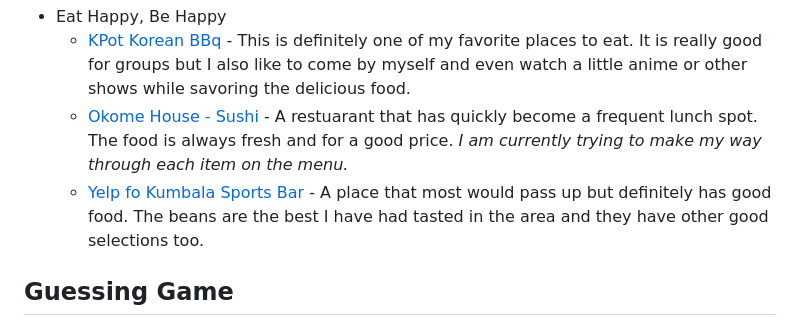
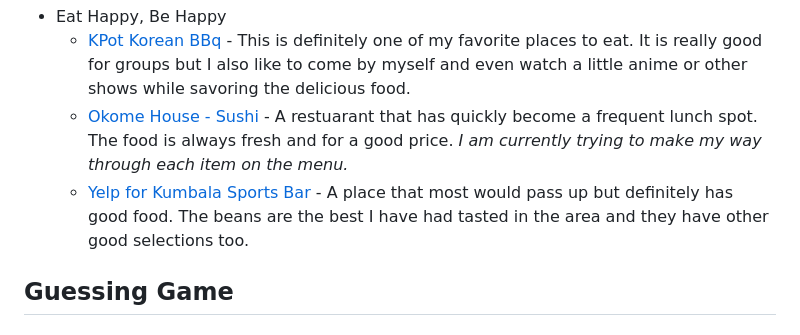
Before and after one commit to WalterLaw2025/WalterLaw2025.github.io, a Markdown page: README.md, the part around the change. Rendered like a GitHub page.

Commit message:
Updated README including About Me section.md

```diff
--- a/README.md
+++ b/README.md
@@ -27,7 +27,7 @@ Description: This repository will hold assignments.
 * Eat Happy, Be Happy
      * [KPot Korean BBq](https://thekpot.com/) - This is definitely one of my favorite places to eat. It is really good for groups but I also like to come by myself and even watch a little anime or other shows while savoring the delicious food.
      * [Okome House - Sushi](https://www.okomehouse.com/) - A restuarant that has quickly become a frequent lunch spot. The food is always fresh and for a good price. *I am currently trying to make my way through each item on the menu.*
-     * [Yelp fo Kumbala Sports Bar](https://www.yelp.com/biz/kumbala-bar-and-grill-raleigh) - A place that most would pass up but definitely has good food. The beans are the best I have had tasted in the area and they have other good selections too.
+     * [Yelp for Kumbala Sports Bar](https://www.yelp.com/biz/kumbala-bar-and-grill-raleigh) - A place that most would pass up but definitely has good food. The beans are the best I have had tasted in the area and they have other good selections too.
 
 
 ## Guessing Game
```
